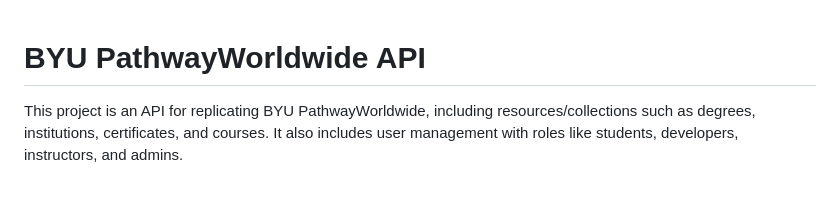
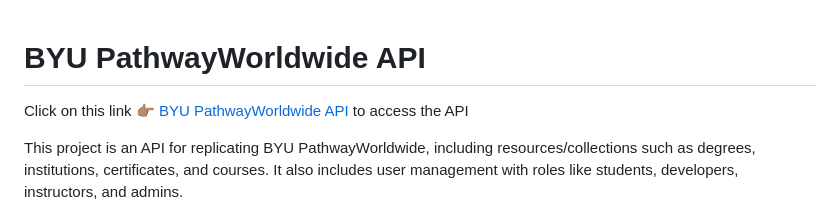
Before and after one commit to ndongaloris/cse341-team13, a Markdown page: README.md, the part around the change. Rendered like a GitHub page; blank space fills up the shorter version.

Commit message:
chore(README-file): Add project link to  README file

```diff
--- a/README.md
+++ b/README.md
@@ -1,4 +1,6 @@
 # BYU PathwayWorldwide API
+
+Click on this link 👉🏽 [BYU PathwayWorldwide API](https://cse341-team13.onrender.com) to access the API
 
 This project is an API for replicating BYU PathwayWorldwide, including resources/collections such as degrees, institutions, certificates, and courses. It also includes user management with roles like students, developers, instructors, and admins.
 
```
